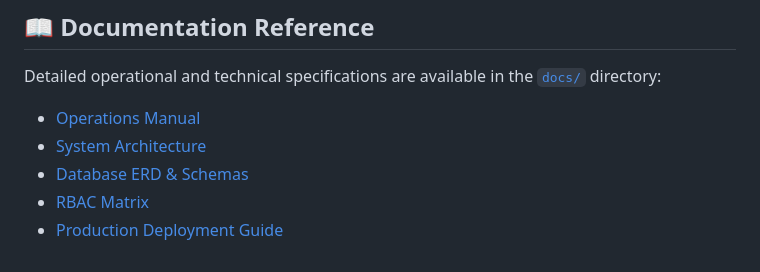
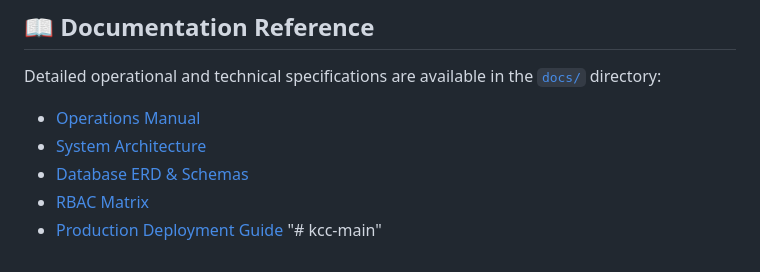
Before and after one commit to pcshonkapate-coder/Kc-Office, a Markdown page: README.md, the part around the change. Drawn GitHub-style.

```diff
--- a/README.md
+++ b/README.md
@@ -144,3 +144,4 @@ Detailed operational and technical specifications are available in the [`docs/`]
 - [Database ERD & Schemas](file:///docs/database_schema_erd.md)
 - [RBAC Matrix](file:///docs/rbac_matrix.md)
 - [Production Deployment Guide](file:///docs/production_deployment.md)
+"# kcc-main"
```
